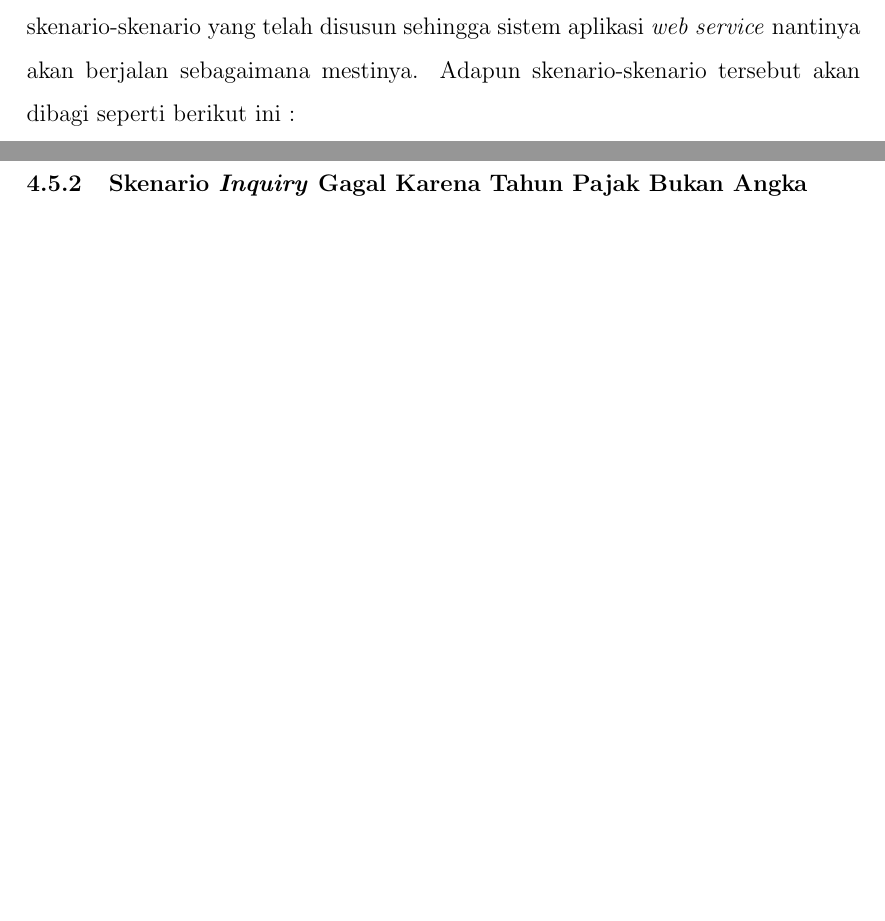
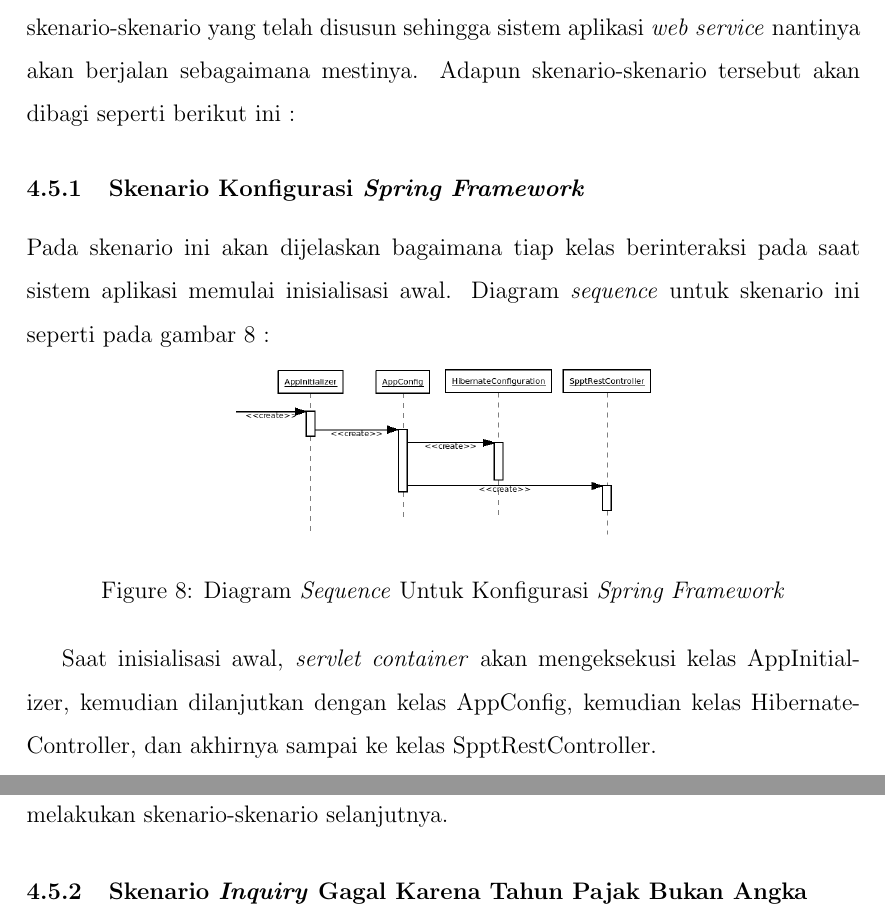
Before and after one commit to tamami-bf/rancangan-rinci-si-ws-pbb, a LaTeX document (00.book.tex): two parts of pages 16 and 17 of 18, joined at a grey line, cut so that both start at the same text, the shorter picture padded with empty space. Compiled offline with pdfLaTeX.

Commit message:
update content, baru sampe sequence inquiry thn pajak not valid

```diff
--- a/00.book.tex
+++ b/00.book.tex
@@ -334,3 +334,16 @@ kelas-kelas tersebut akan dijelaskan sebagai berikut :
 Diagram \textit{sequence} akan menggambarkan interaksi antar kelas berdasarkan skenario-skenario yang telah disusun sehingga sistem aplikasi \textit{web service} nantinya akan berjalan sebagaimana mestinya. Adapun skenario-skenario tersebut akan dibagi seperti berikut ini :
 
 \subsubsection{Skenario Konfigurasi \textit{Spring Framework}}
+
+Pada skenario ini akan dijelaskan bagaimana tiap kelas berinteraksi pada saat sistem aplikasi memulai inisialisasi awal. Diagram \textit{sequence} untuk skenario ini seperti pada gambar \ref{fig:uml-seq-konf} :
+
+\begin{figure}[H]
+  \centering
+  \includegraphics[width=0.5\textwidth]{./resources/diagram/uml-seq-konf}
+  \caption{Diagram \textit{Sequence} Untuk Konfigurasi \textit{Spring Framework}}
+  \label{fig:uml-seq-konf}
+\end{figure}
+
+Saat inisialisasi awal, \textit{servlet container} akan mengeksekusi kelas AppInitializer, kemudian dilanjutkan dengan kelas AppConfig, kemudian kelas HibernateController, dan akhirnya sampai ke kelas SpptRestController.
+
+Sampai disini, tahap inisialisasi sistem \textit{web service} selesai, untuk selanjutnya melakukan skenario-skenario selanjutnya.
```
Also changed, not shown: 00.book.tex (17 more changed lines).
